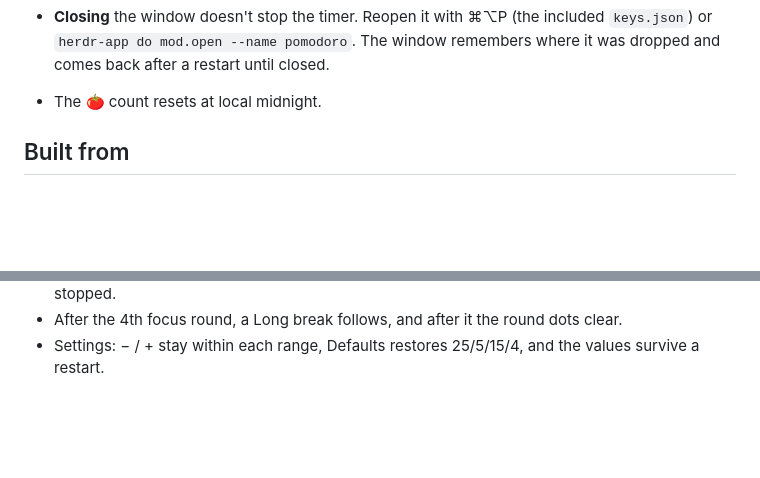
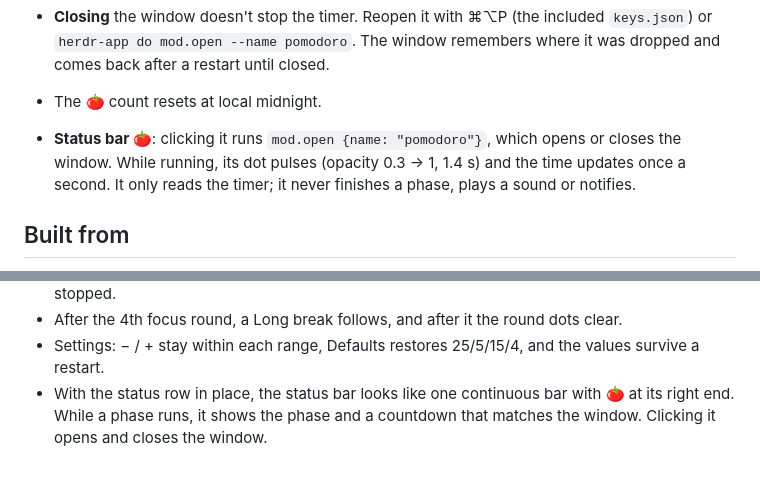
Before and after one commit to dariuszparys/herdr-pomodoro, a Markdown page: RECIPE.md, 2 parts joined by grey strips. Drawn GitHub-style; blank space fills up the shorter version.

```diff
--- a/RECIPE.md
+++ b/RECIPE.md
@@ -121,6 +139,10 @@ and the gear becomes ← (tooltip "Back"). Below it:
   included `keys.json`) or `herdr-app do mod.open --name pomodoro`. The window
   remembers where it was dropped and comes back after a restart until closed.
 - The 🍅 count resets at local midnight.
+- **Status bar 🍅**: clicking it runs `mod.open {name: "pomodoro"}`, which opens
+  or closes the window. While running, its dot pulses (opacity 0.3 → 1, 1.4 s)
+  and the time updates once a second. It only reads the timer; it never
+  finishes a phase, plays a sound or notifies.
 
 ## Built from
 
@@ -192,3 +235,6 @@ and the gear becomes ← (tooltip "Back"). Below it:
   clear.
 - Settings: − / + stay within each range, Defaults restores 25/5/15/4, and the
   values survive a restart.
+- With the status row in place, the status bar looks like one continuous bar
+  with 🍅 at its right end. While a phase runs, it shows the phase and a
+  countdown that matches the window. Clicking it opens and closes the window.
```
Also changed, not shown: other parts of RECIPE.md (+43 -4 lines), README.md (+58 -1 lines), preview-status.png (added), 4 other files.
